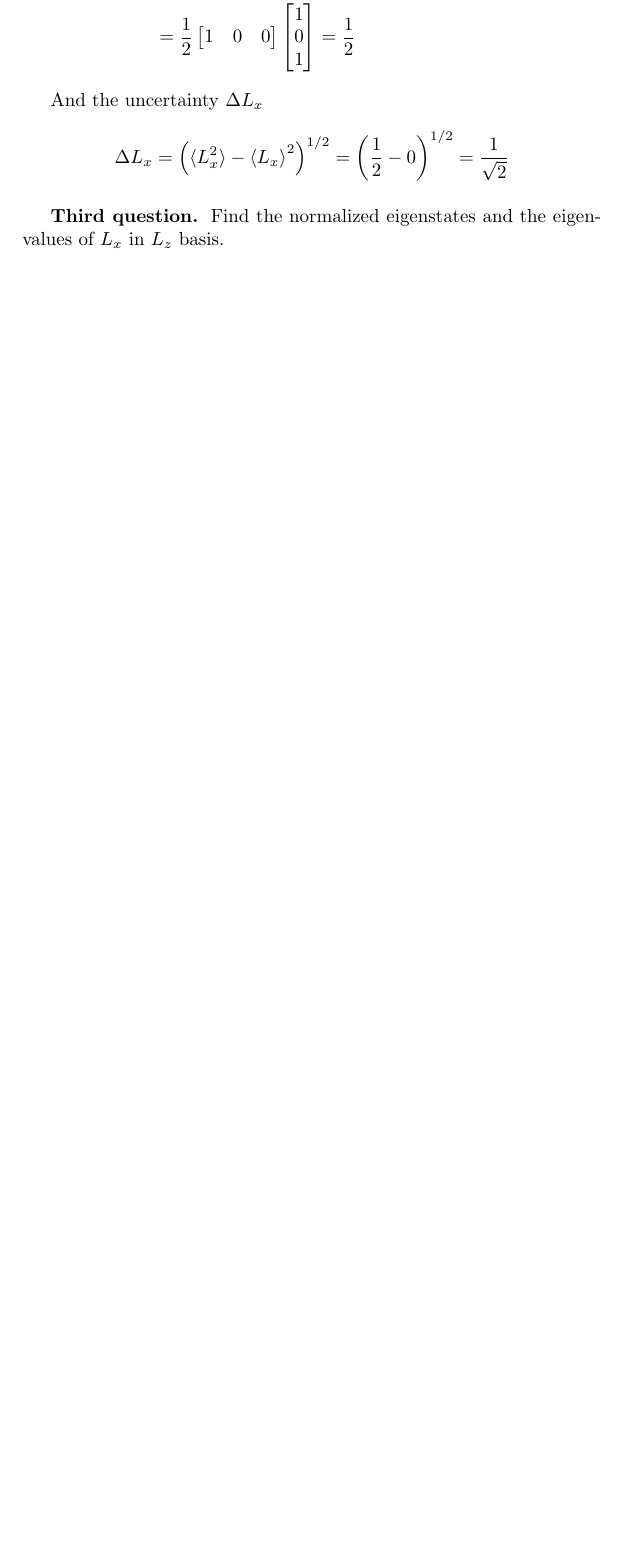
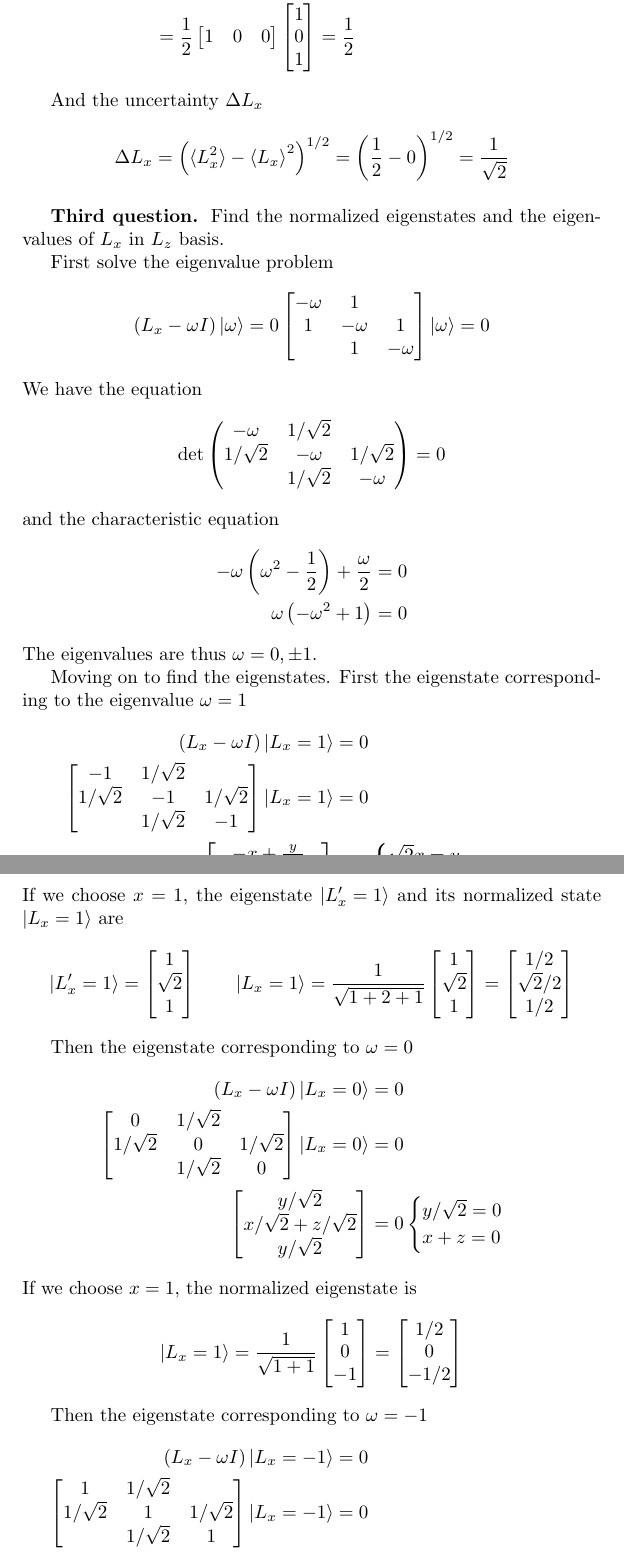
Before and after one commit to JohanesFaustus/QuantumMechanics, a LaTeX thesis (Main.tex, which reads Chapter/QM/Postulate/PosAppend.tex): part of page 63 of 76 before the commit and two parts of pages 63 and 64 of 78 after it, the two joined at a grey line, cut so that both start at the same text, the shorter picture padded with empty space. Compiled offline with pdfLaTeX.

Commit message:
added answer shankar's to 3nd question

```diff
--- a/Chapter/QM/Postulate/PosAppend.tex
+++ b/Chapter/QM/Postulate/PosAppend.tex
@@ -154,3 +154,134 @@ And the uncertainty $\Delta L_x$
 \subsubsection{Third question.}
 Find the normalized eigenstates and the eigenvalues of $L_x$ in $L_z$ basis.
 
+First solve the eigenvalue problem
+\begin{align*}
+    \left( L_x-\omega I  \right) \ket{\omega}&= 0
+    \begin{bmatrix}
+        -\omega & 1& \\
+        1&-\omega &1 \\
+        & 1&-\omega \\
+    \end{bmatrix}
+    \ket{\omega}=0
+\end{align*}
+We have the equation
+\begin{equation*}
+    \det
+    \begin{pmatrix}
+        -\omega & 1/\sqrt{2 }& \\
+        1/\sqrt{2}&-\omega &1/\sqrt{2} \\
+        & 1/\sqrt{2}&-\omega \\
+    \end{pmatrix}
+    =0
+\end{equation*}
+and the characteristic equation
+\begin{align*}
+    -\omega \left( \omega^2- \frac{1 }{2} \right) +\frac{\omega }{2}&= 0\\
+    \omega \left( -\omega^2+1  \right) &= 0
+\end{align*}
+The eigenvalues are thus $\omega=0,\pm 1$.
+
+Moving on to find the eigenstates.
+First the eigenstate corresponding to the eigenvalue $\omega=1$
+\begin{align*}
+    \left( L_x -\omega I  \right) \ket{L_x=1}&= 0\\
+    \begin{bmatrix}
+        -1 & 1/\sqrt{2 }& \\
+        1/\sqrt{2}&-1 &1/\sqrt{2} \\
+        & 1/\sqrt{2}&-1 \\
+    \end{bmatrix}
+    \ket{L_x=1}&= 0\\
+    \begin{bmatrix}
+        -x+\frac{y }{\sqrt{2 }}\\
+        \frac{x }{\sqrt{2 }}-y +\frac{z }{\sqrt{2 }}\\
+        \frac{y }{\sqrt{2 }}-z
+    \end{bmatrix}
+    &= 0
+    \begin{cases}
+        \sqrt{2 }x=y\\
+        1/2-y+y/2=0\\
+        y=\sqrt{2 }z
+    \end{cases}
+\end{align*}
+If we choose $x=1$, the eigenstate $\ket{L_x'=1}$ and its normalized state $\ket{L_x=1}$ are
+\begin{equation*}
+    \ket{L_x'=1}=
+    \begin{bmatrix}
+        1\\
+        \sqrt{2}\\
+        1\\
+    \end{bmatrix}
+    \qquad
+    \ket{L_x=1}=
+    \frac{1}{\sqrt{1+2+1}}
+    \begin{bmatrix}
+        1\\
+        \sqrt{2}\\
+        1\\
+    \end{bmatrix}
+    =
+        \begin{bmatrix}
+        1/2\\
+        \sqrt{2}/2\\
+        1/2\\
+    \end{bmatrix}
+\end{equation*}
+
+Then the eigenstate corresponding to $\omega=0$
+\begin{align*}
+    \left( L_x -\omega I  \right) \ket{L_x=0}&= 0\\
+    \begin{bmatrix}
+        0& 1/\sqrt{2 }& \\
+        1/\sqrt{2}&0 &1/\sqrt{2} \\
+        & 1/\sqrt{2}&0 \\
+    \end{bmatrix}
+    \ket{L_x=0}&= 0\\
+    \begin{bmatrix}
+        y/\sqrt{2}\\
+        x/\sqrt{2 }+z/\sqrt{2 }\\
+        y/\sqrt{2}
+    \end{bmatrix}
+    &= 0
+    \begin{cases}
+        y/\sqrt{2}=0\\
+        x+z=0
+    \end{cases}
+\end{align*}
+If we choose $x=1$, the normalized eigenstate is
+\begin{equation*}
+    \ket{L_x=1}=
+    \frac{1}{\sqrt{1+1}}
+    \begin{bmatrix}
+        1\\
+        0\\
+        -1\\
+    \end{bmatrix}
+    =
+        \begin{bmatrix}
+        1/2\\
+        0\\
+        -1/2\\
+    \end{bmatrix}
+\end{equation*}
+
+Then the eigenstate corresponding to $\omega=-1$
+\begin{align*}
+    \left( L_x -\omega I  \right) \ket{L_x=-1}&= 0\\
+    \begin{bmatrix}
+        1& 1/\sqrt{2 }& \\
+        1/\sqrt{2}&1 &1/\sqrt{2} \\
+        & 1/\sqrt{2}&1 \\
+    \end{bmatrix}
+    \ket{L_x=-1}&= 0\\
+    \begin{bmatrix}
+        x+y/\sqrt{2}\\
+        x/\sqrt{2 }+y+z/\sqrt{2}=0\\
+        y/\sqrt{2 }+z\\
+    \end{bmatrix}
+    &= 0
+    \begin{cases}
+        - \sqrt{2}x=y\\
+        -y/2+y-y/2=0\\
+        y=-\sqrt{2}z\\
+    \end{cases}
+\end{align*}
```
Also changed, not shown: Chapter/QM/Postulate/PosAppend.tex (17 more changed lines).
